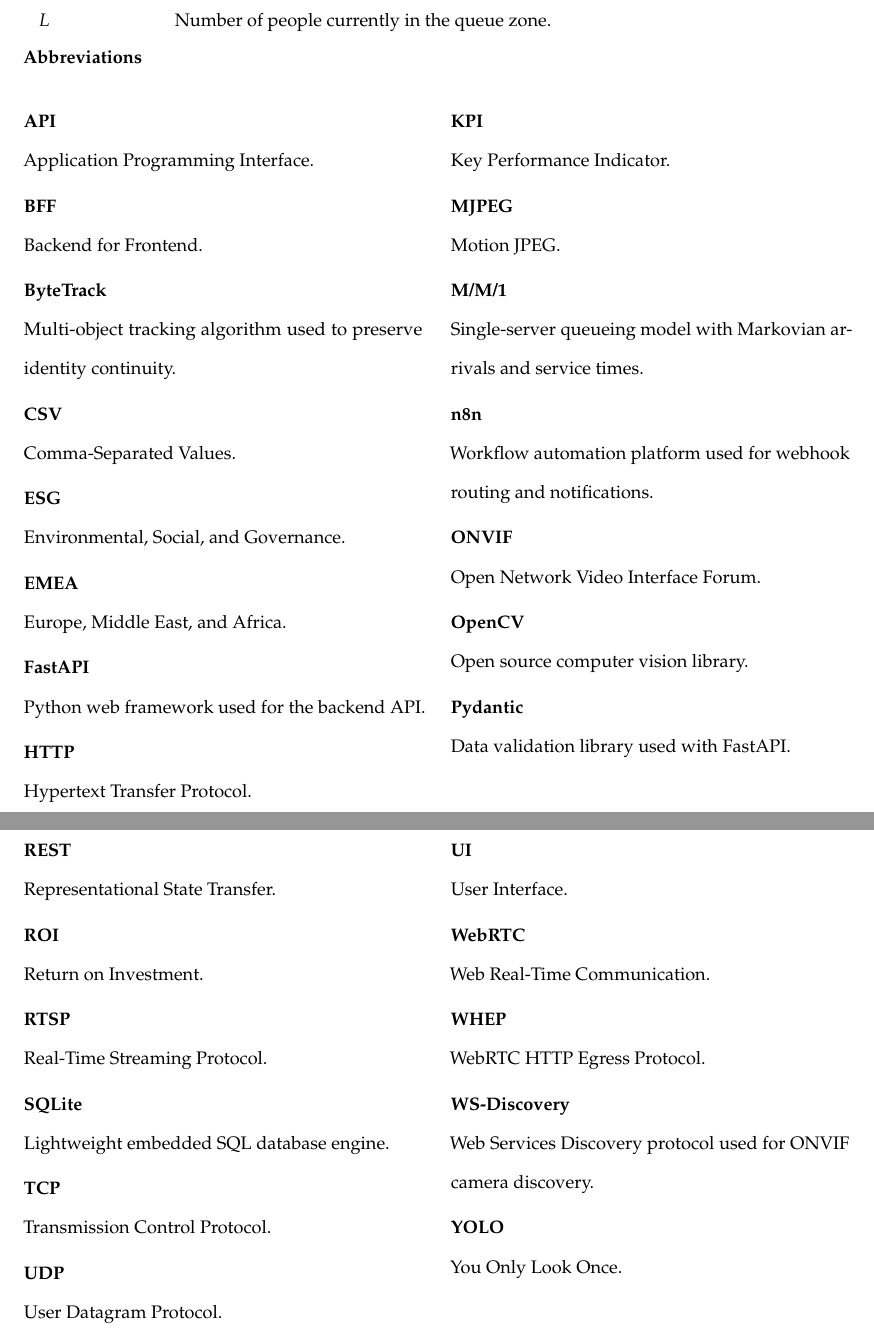
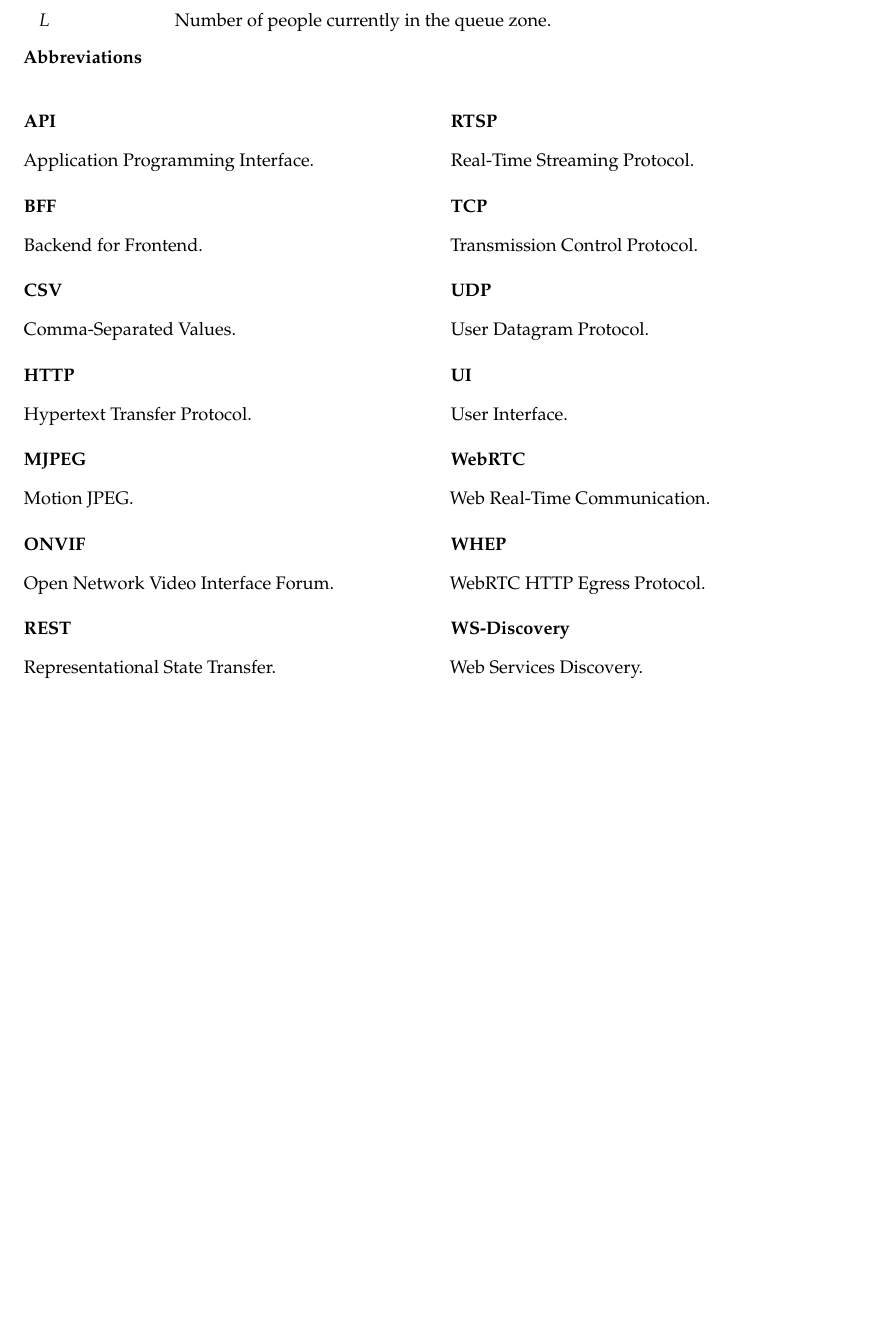
Before and after one commit to Salmen-BA21/Queue-Wait-Time-Estimation, a LaTeX thesis (report-latex/main.tex, which reads report-latex/chapters/abbreviations.tex): two parts of pages 14 and 15 of 102 before the commit and part of page 14 of 101 after it, the two joined at a grey line, cut so that both start at the same text, the shorter picture padded with empty space. Compiled offline with pdfLaTeX.

Commit message:
report update

```diff
--- a/report-latex/chapters/abbreviations.tex
+++ b/report-latex/chapters/abbreviations.tex
@@ -33,30 +33,18 @@
 \begin{description}[style=nextline,leftmargin=0pt,labelindent=0pt,labelsep=0.55em,font=\bfseries,itemsep=0.12cm,topsep=0pt,parsep=0pt]
 \item[API] Application Programming Interface.
 \item[BFF] Backend for Frontend.
-\item[ByteTrack] Multi-object tracking algorithm used to preserve identity continuity.
 \item[CSV] Comma-Separated Values.
-\item[ESG] Environmental, Social, and Governance.
-\item[EMEA] Europe, Middle East, and Africa.
-\item[FastAPI] Python web framework used for the backend API.
 \item[HTTP] Hypertext Transfer Protocol.
-\item[KPI] Key Performance Indicator.
 \item[MJPEG] Motion JPEG.
-\item[M/M/1] Single-server queueing model with Markovian arrivals and service times.
-\item[n8n] Workflow automation platform used for webhook routing and notifications.
 \item[ONVIF] Open Network Video Interface Forum.
-\item[OpenCV] Open source computer vision library.
-\item[Pydantic] Data validation library used with FastAPI.
 \item[REST] Representational State Transfer.
-\item[ROI] Return on Investment.
 \item[RTSP] Real-Time Streaming Protocol.
-\item[SQLite] Lightweight embedded SQL database engine.
 \item[TCP] Transmission Control Protocol.
 \item[UDP] User Datagram Protocol.
 \item[UI] User Interface.
 \item[WebRTC] Web Real-Time Communication.
 \item[WHEP] WebRTC HTTP Egress Protocol.
-\item[WS-Discovery] Web Services Discovery protocol used for ONVIF camera discovery.
-\item[YOLO] You Only Look Once.
+\item[WS-Discovery] Web Services Discovery.
 \end{description}
 \end{multicols}
 
```
Also changed, not shown: report-latex/figures/chapter2_architecture.pdf, report-latex/figures/chapter2_use_case.pdf, report-latex/figures/chapter3_activity.pdf, report-latex/figures/chapter3_activity_Analytics.pdf, report-latex/figures/chapter3_sequence.pdf, report-latex/figures/chapter4_camera_discovery_activity.pdf, report-latex/figures/chapter4_sequence.pdf, report-latex/figures/chapter5_dashboard_data_flow_sequence.pdf, report-latex/figures/chapter5_live_dashboard_activity.pdf, report-latex/figures/chapter5_sequence.pdf, report-latex/figures/chapter6_evaluation_resilience_activity.pdf, report-latex/figures/optional_class_diagram.pdf, report-latex/main.pdf, 5 other files.
